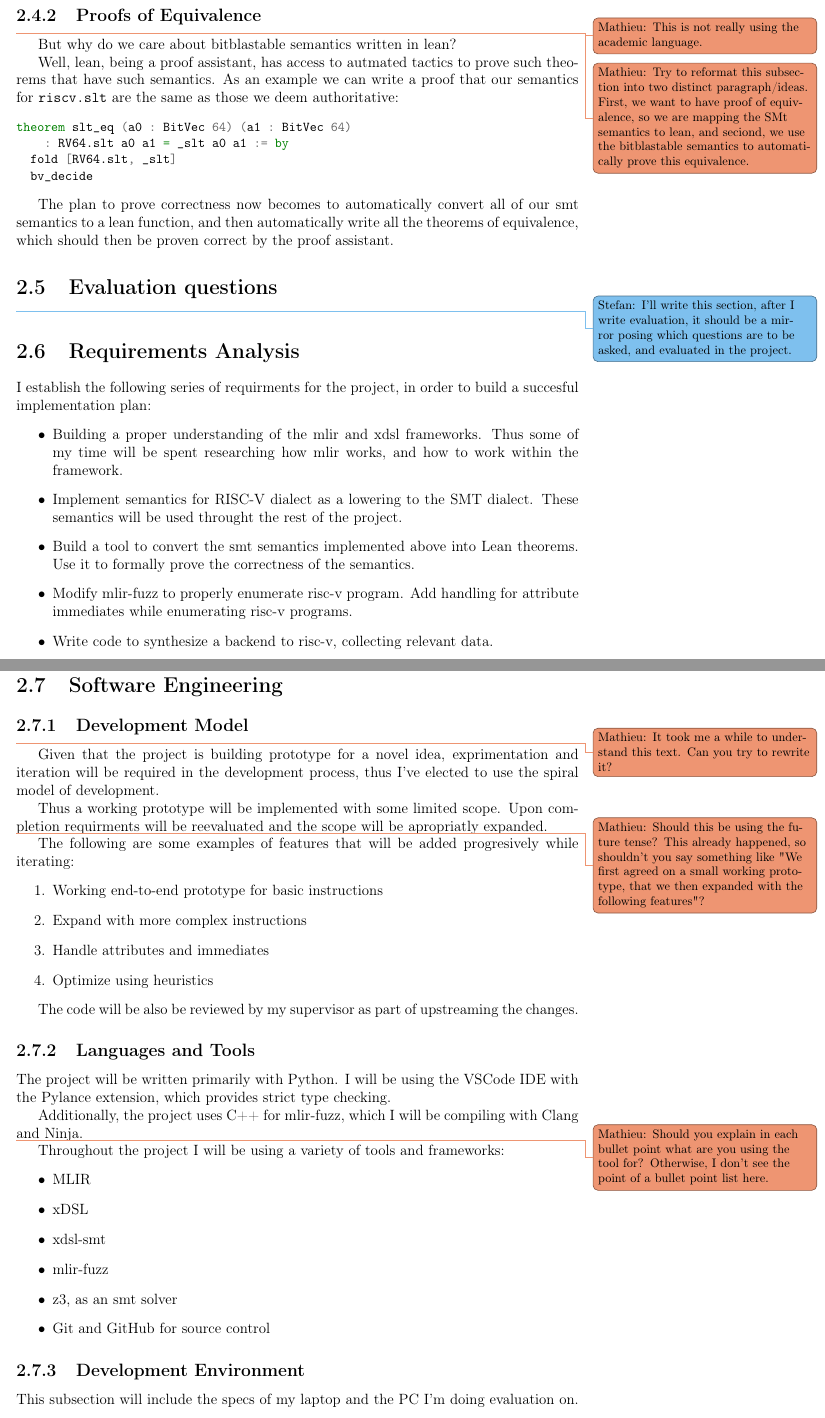
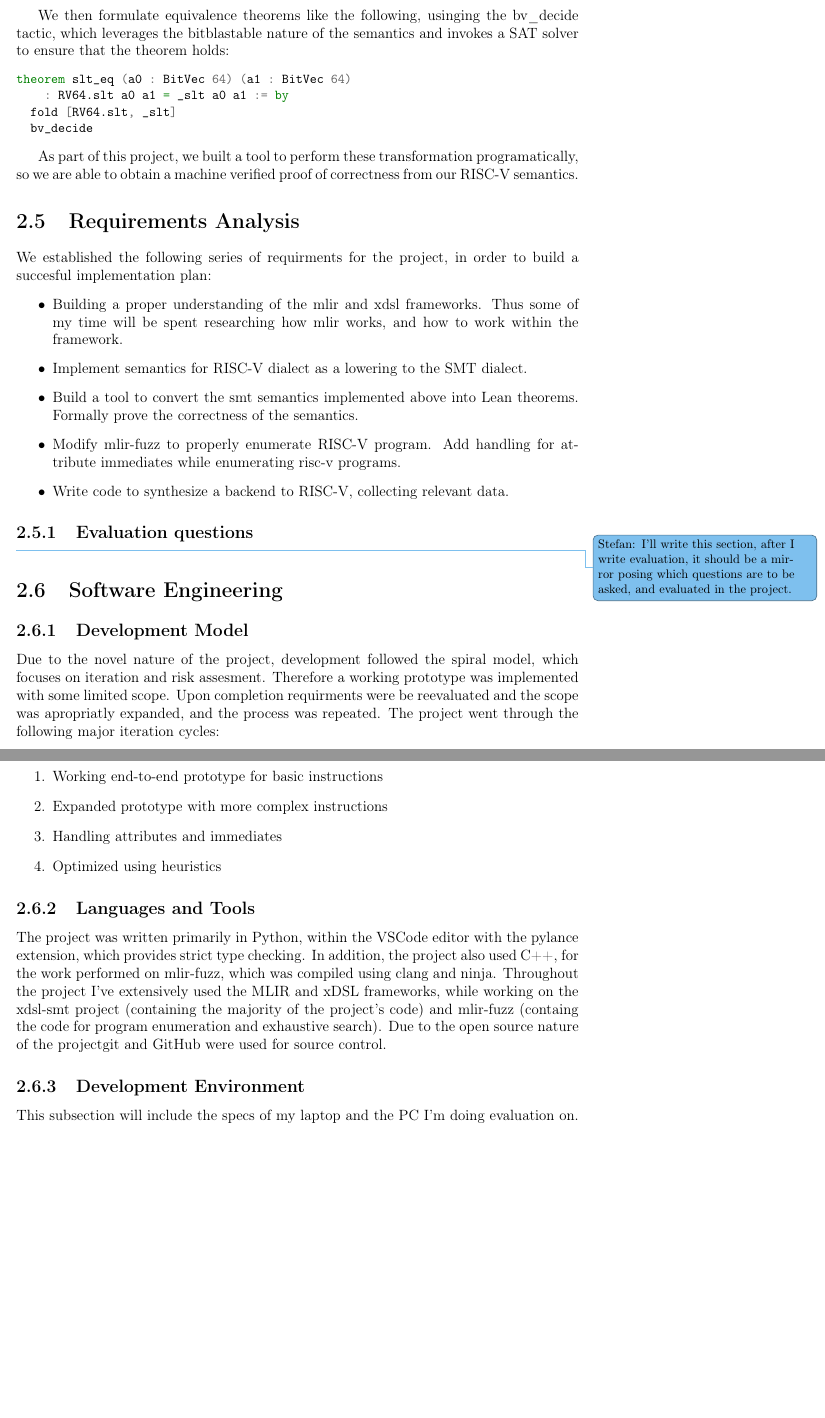
Before and after one commit to StefanPiscu/dissertation, a LaTeX thesis (main.tex, which reads body.tex): two parts of pages 14 and 15 of 26 before the commit and two parts of pages 14 and 15 of 25 after it, joined at a grey line, cut at the place of the change, the shorter picture padded with empty space. Compiled offline with pdfLaTeX.

Commit message:
Rest of Prep

```diff
--- a/body.tex
+++ b/body.tex
@@ -406,21 +406,16 @@ let a2 : BitVec 64 := 1 ;
 let a3 : BitVec 64 := (cond a0 a2 a1) ;
 \end{minted}
 
+%\fehr{This is not really using the academic language.}
+%\fehr{Try to reformat this subsection into two distinct paragraph/ideas. First,
+%we want to have proof of equivalence, so we are mapping the SMt semantics to lean,
+%and seciond, we use the bitblastable semantics to automatically prove this
+%equivalence.}
 
 
-\subsection{Proofs of Equivalence}
-
-\fehr{This is not really using the academic language.}
-\fehr{Try to reformat this subsection into two distinct paragraph/ideas. First,
-we want to have proof of equivalence, so we are mapping the SMt semantics to lean,
-and seciond, we use the bitblastable semantics to automatically prove this
-equivalence.}
-But why do we care about bitblastable semantics written in lean?
-
-Well, lean, being a proof assistant, has access to autmated tactics to prove
-such theorems that have such semantics. As an example we can write a proof
-that our semantics for \texttt{riscv.slt} are the same as those we deem
-authoritative:
+We then formulate equivalence theorems like the following, usinging the bv\_decide
+tactic, which leverages the bitblastable nature of the semantics and invokes a SAT solver
+to ensure that the theorem holds:
 
 \begin{minted}{lean}
 theorem slt_eq (a0 : BitVec 64) (a1 : BitVec 64)
@@ -429,17 +424,13 @@ theorem slt_eq (a0 : BitVec 64) (a1 : BitVec 64)
   bv_decide
 \end{minted}
 
-The plan to prove correctness now becomes to automatically convert all of our
-smt semantics to a lean function, and then automatically write all the theorems
-of equivalence, which should then be proven correct by the proof assistant.
+As part of this project, we built a tool to perform these transformation programatically, so
+we are able to obtain a machine verified proof of correctness from our RISC-V semantics.
 
-\section{Evaluation questions}
-\stefan{I'll write this section, after I write evaluation, it should be a mirror
-posing which questions are to be asked, and evaluated in the project.}
 
 \section{Requirements Analysis}
 
-I establish the following series of requirments for the project, in order to build a succesful
+We established the following series of requirments for the project, in order to build a succesful
 implementation plan:
 
 \begin{itemize}
@@ -448,68 +439,63 @@ implementation plan:
 Thus some of my time will be spent researching how mlir works, and how to work within the
 framework.
 
-\item Implement semantics for RISC-V dialect as a lowering to the SMT dialect. These semantics
-will be used throught the rest of the project.
+\item Implement semantics for RISC-V dialect as a lowering to the SMT dialect.
 
-\item Build a tool to convert the smt semantics implemented above into Lean theorems. Use it
-to formally prove the correctness of the semantics.
+\item Build a tool to convert the smt semantics implemented above into Lean theorems.
+Formally prove the correctness of the semantics.
 
-\item Modify mlir-fuzz to properly enumerate risc-v program. Add handling for attribute immediates
+\item Modify mlir-fuzz to properly enumerate RISC-V program. Add handling for attribute immediates
 while enumerating risc-v programs.
 
-\item Write code to synthesize a backend to risc-v, collecting relevant data.
+\item Write code to synthesize a backend to RISC-V, collecting relevant data.
 
 \end{itemize}
+
+\subsection{Evaluation questions}
+\stefan{I'll write this section, after I write evaluation, it should be a mirror
+posing which questions are to be asked, and evaluated in the project.}
 
 \section{Software Engineering}
 
 \subsection{Development Model}
 
-\fehr{It took me a while to understand this text. Can you try to rewrite it?}
-Given that the project is building prototype for a novel idea, exprimentation and iteration
-will be required in the development process, thus I've elected to use the spiral model of
-development.
+%\fehr{It took me a while to understand this text. Can you try to rewrite it?}
+%\fehr{Should this be using the future tense? This already happened, so shouldn't you
+%say something like "We first agreed on a small working prototype, that we then
+%expanded with the following features"?}
 
-Thus a working prototype will be implemented with some limited scope. Upon completion requirments
-will be reevaluated and the scope will be apropriatly expanded.
-
-\fehr{Should this be using the future tense? This already happened, so shouldn't you
-say something like "We first agreed on a small working prototype, that we then
-expanded with the following features"?}
-The following are some examples of features that will be added progresively while iterating:
+Due to the novel nature of the project, development followed the spiral model, which focuses on
+iteration and risk assesment.
+%
+Therefore a working prototype was implemented with some limited scope. Upon completion requirments
+were be reevaluated and the scope was apropriatly expanded, and the process was repeated.
+The project went through the following major iteration cycles:
 \begin{enumerate}
 
 \item Working end-to-end prototype for basic instructions
 
-\item Expand with more complex instructions
+\item Expanded prototype with more complex instructions
 
-\item Handle attributes and immediates
+\item Handling attributes and immediates
 
-\item Optimize using heuristics
+\item Optimized  using heuristics
 
 \end{enumerate}
 
-The code will be also be reviewed by my supervisor as part of upstreaming the changes.
-
 \subsection{Languages and Tools}
 
-The project will be written primarily with Python. I will be using the VSCode IDE with the
-Pylance extension, which provides strict type checking.
+%\fehr{Should you explain in each bullet point what are you using the tool for?
+%Otherwise, I don't see the point of a bullet point list here.}
 
-Additionally, the project uses C++ for mlir-fuzz, which I will be compiling with
-Clang and Ninja.
-
-\fehr{Should you explain in each bullet point what are you using the tool for?
-Otherwise, I don't see the point of a bullet point list here.}
-Throughout the project I will be using a variety of tools and frameworks:
-\begin{itemize}
-\item MLIR
-\item xDSL
-\item xdsl-smt
-\item mlir-fuzz
-\item z3, as an smt solver
-\item Git and GitHub for source control
-\end{itemize}
+The project was written primarily in Python, within the VSCode editor with the pylance extension,
+which provides strict type checking. In addition, the project also used C++, for the work performed
+on mlir-fuzz, which was compiled using clang and ninja.
+%
+Throughout the project I've extensively used the MLIR and xDSL frameworks, while working on the
+xdsl-smt project (containing the majority of the project's code) and mlir-fuzz (containg the
+code for program enumeration and exhaustive search).
+%
+Due to the open source nature of the projectgit and GitHub were used for source control.
 
 \subsection{Development Environment}
 This subsection will include the specs of my laptop and the PC I'm doing evaluation on.
```
Also changed, not shown: body.tex (103 more changed lines).
